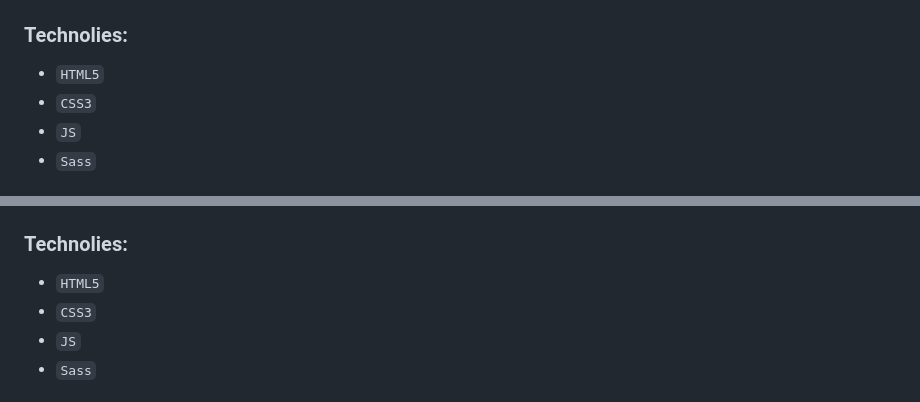
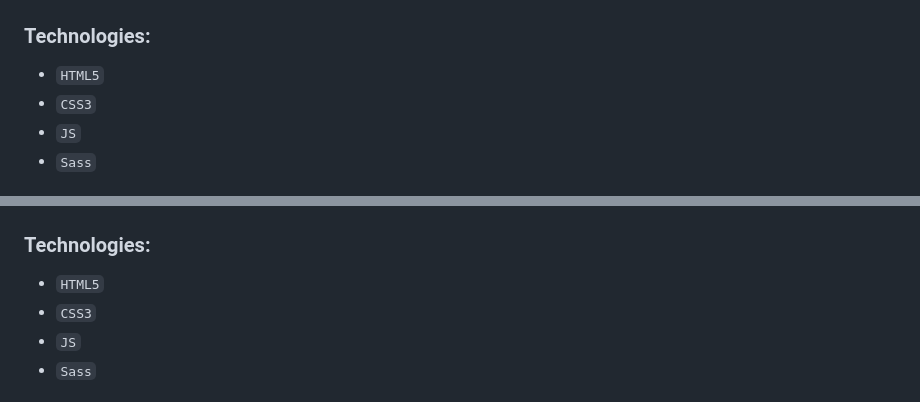
Before and after one commit to frontenderboy/CV_Aliaksei-Lahuta, a Markdown page: cv.md, 2 parts joined by grey strips. Rendered like a GitHub page.

Commit message:
fix: change technologies title

```diff
--- a/cv.md
+++ b/cv.md
@@ -78,7 +78,7 @@ function between(a, b) {
     <img src="img/createx.jpg" alt="Createx" width="400">
 </a>
 
-### Technolies:
+### Technologies:
 - `HTML5`
 - `CSS3`
 - `JS`
@@ -98,7 +98,7 @@ function between(a, b) {
     <img src="img/travel-LuxTrips.jpg" alt="lux trips" width="400">
 </a>
 
-### Technolies:
+### Technologies:
 - `HTML5`
 - `CSS3`
 - `JS`
```
